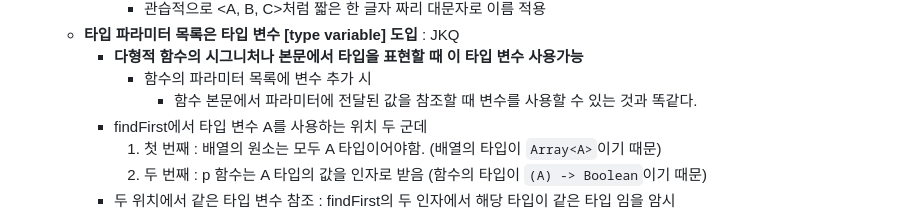
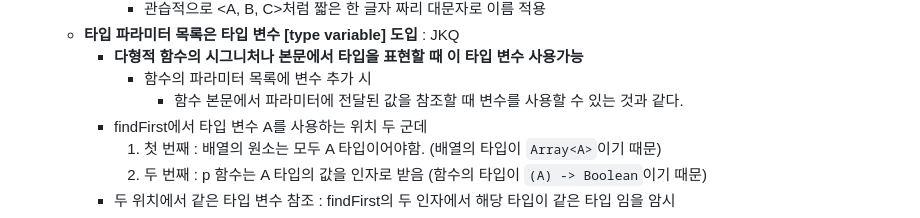
Before and after one commit to jkoogi/reviewBook, a Markdown page: 코틀린함수형프로그래밍/2장-코틀린으로함수형프로그래밍시작하기/02.md, the part around the change printed below. Drawn GitHub-style.

```diff
--- a/코틀린함수형프로그래밍/2장-코틀린으로함수형프로그래밍시작하기/02.md
+++ b/코틀린함수형프로그래밍/2장-코틀린으로함수형프로그래밍시작하기/02.md
@@ -412,7 +412,7 @@ fun formatResult(name: String, n:Int, f:(Int)->Int): String{
   * **타입 파라미터 목록은 타입 변수 [type variable] 도입** : JKQ
     * **다형적 함수의 시그니처나 본문에서 타입을 표현할 때 이 타입 변수 사용가능**
       * 함수의 파라미터 목록에 변수 추가 시
-        * 함수 본문에서 파라미터에 전달된 값을 참조할 때 변수를 사용할 수 있는 것과 똑같다.
+        * 함수 본문에서 파라미터에 전달된 값을 참조할 때 변수를 사용할 수 있는 것과 같다.
     * findFirst에서 타입 변수 A를 사용하는 위치 두 군데
       1. 첫 번째 : 배열의 원소는 모두 A 타입이어야함. (배열의 타입이 `Array<A>`이기 때문)
       2. 두 번째 : p 함수는 A 타입의 값을 인자로 받음 (함수의 타입이 `(A) -> Boolean`이기 때문)
```
Also changed, not shown: other parts of 코틀린함수형프로그래밍/2장-코틀린으로함수형프로그래밍시작하기/02.md (+2 -2 lines).
